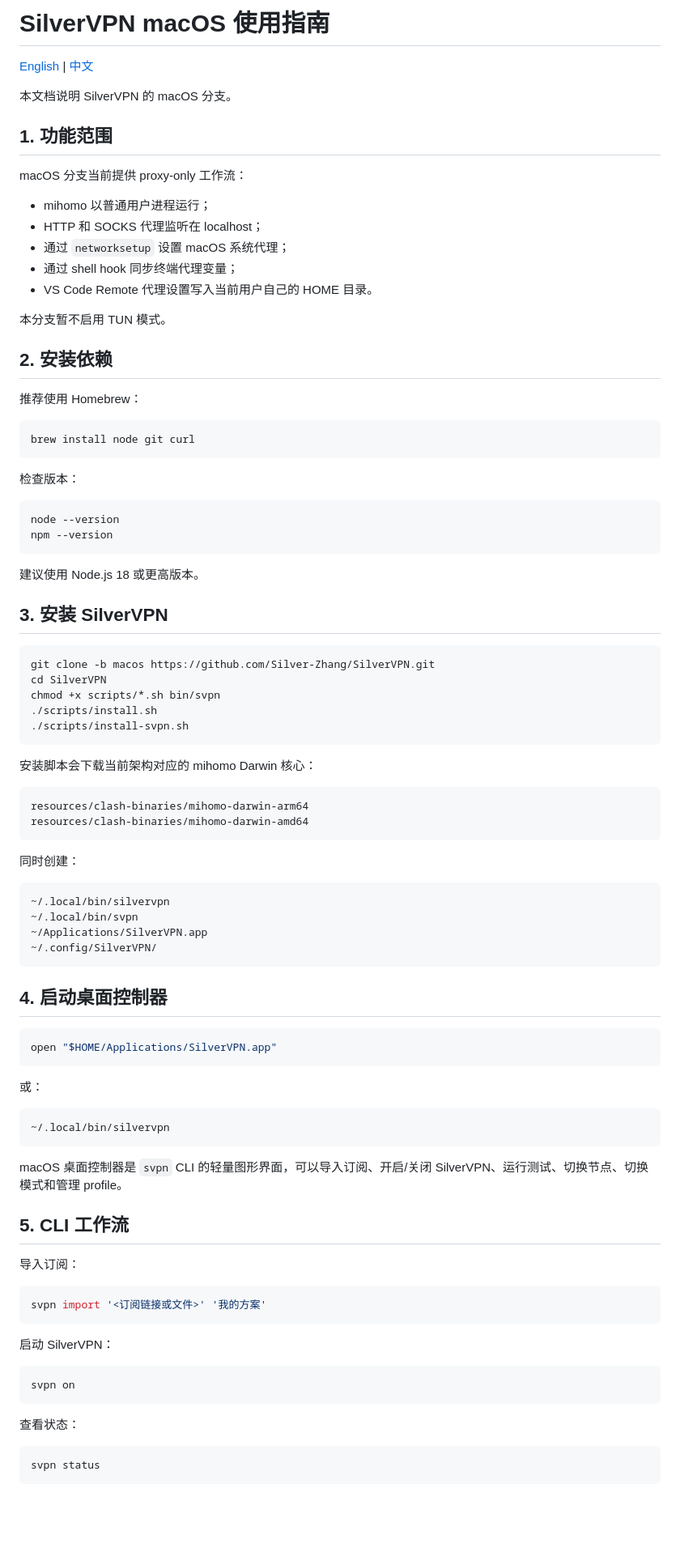
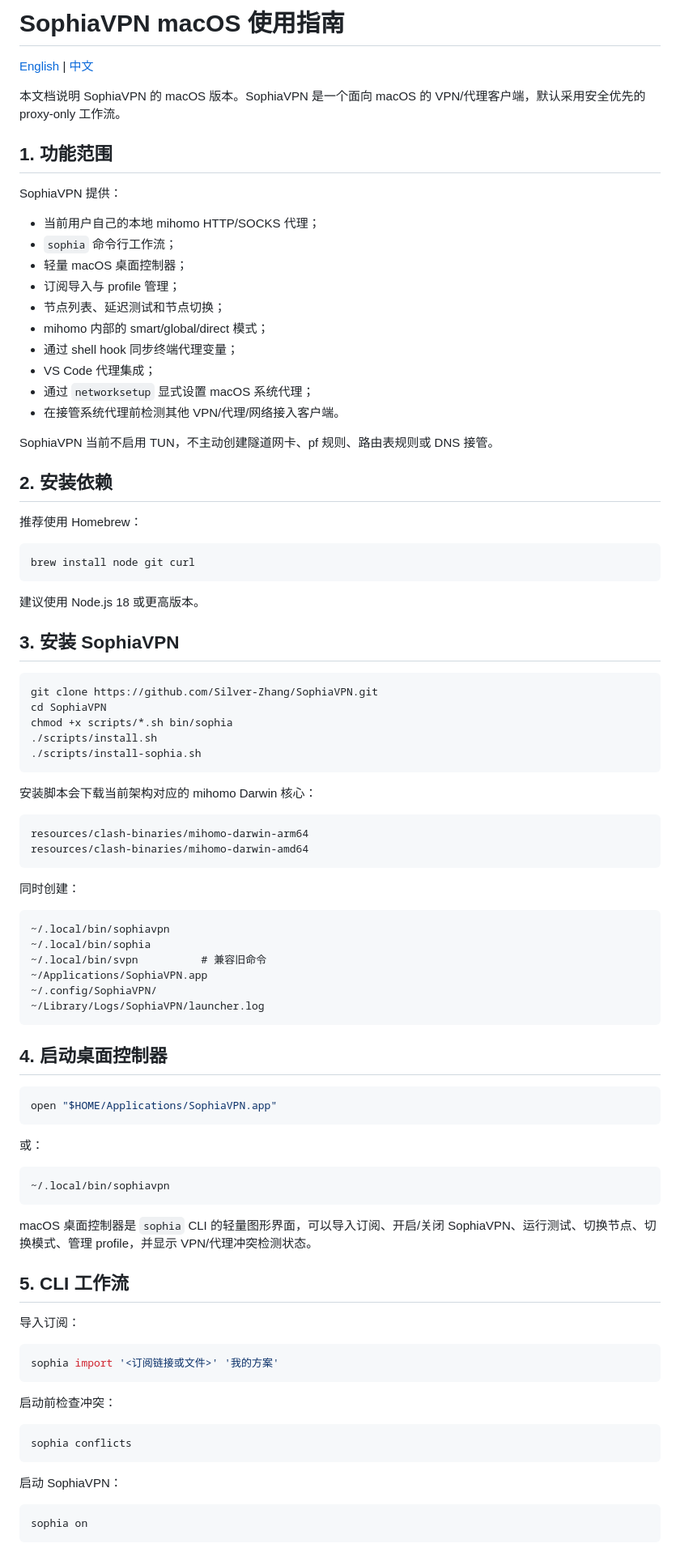
Before and after one commit to Silver-Zhang/SophiaVPN, a Markdown page: docs/macos-guide.zh-CN.md, the part around one of its changes. Shown at 81% size. Rendered like a GitHub page; blank space fills up the shorter version.

````diff
--- a/docs/macos-guide.zh-CN.md
+++ b/docs/macos-guide.zh-CN.md
@@ -1,20 +1,25 @@
-# SilverVPN macOS 使用指南
+# SophiaVPN macOS 使用指南
 
 [English](macos-guide.md) | [中文](macos-guide.zh-CN.md)
 
-本文档说明 SilverVPN 的 macOS 分支。
+本文档说明 SophiaVPN 的 macOS 版本。SophiaVPN 是一个面向 macOS 的 VPN/代理客户端，默认采用安全优先的 proxy-only 工作流。
 
 ## 1. 功能范围
 
-macOS 分支当前提供 proxy-only 工作流：
+SophiaVPN 提供：
 
-- mihomo 以普通用户进程运行；
-- HTTP 和 SOCKS 代理监听在 localhost；
-- 通过 `networksetup` 设置 macOS 系统代理；
+- 当前用户自己的本地 mihomo HTTP/SOCKS 代理；
+- `sophia` 命令行工作流；
+- 轻量 macOS 桌面控制器；
+- 订阅导入与 profile 管理；
+- 节点列表、延迟测试和节点切换；
+- mihomo 内部的 smart/global/direct 模式；
 - 通过 shell hook 同步终端代理变量；
-- VS Code Remote 代理设置写入当前用户自己的 HOME 目录。
+- VS Code 代理集成；
+- 通过 `networksetup` 显式设置 macOS 系统代理；
+- 在接管系统代理前检测其他 VPN/代理/网络接入客户端。
 
-本分支暂不启用 TUN 模式。
+SophiaVPN 当前不启用 TUN，不主动创建隧道网卡、pf 规则、路由表规则或 DNS 接管。
 
 ## 2. 安装依赖
 
@@ -24,23 +29,16 @@ macOS 分支当前提供 proxy-only 工作流：
 brew install node git curl
 ```
 
-检查版本：
+建议使用 Node.js 18 或更高版本。
+
+## 3. 安装 SophiaVPN
 
 ```bash
-node --version
-npm --version
-```
-
-建议使用 Node.js 18 或更高版本。
-
-## 3. 安装 SilverVPN
-
-```bash
-git clone -b macos https://github.com/Silver-Zhang/SilverVPN.git
-cd SilverVPN
-chmod +x scripts/*.sh bin/svpn
+git clone https://github.com/Silver-Zhang/SophiaVPN.git
+cd SophiaVPN
+chmod +x scripts/*.sh bin/sophia
 ./scripts/install.sh
-./scripts/install-svpn.sh
+./scripts/install-sophia.sh
 ```
 
 安装脚本会下载当前架构对应的 mihomo Darwin 核心：
@@ -53,43 +51,45 @@ resources/clash-binaries/mihomo-darwin-amd64
 同时创建：
 
 ```text
-~/.local/bin/silvervpn
-~/.local/bin/svpn
-~/Applications/SilverVPN.app
-~/.config/SilverVPN/
+~/.local/bin/sophiavpn
+~/.local/bin/sophia
+~/.local/bin/svpn          # 兼容旧命令
+~/Applications/SophiaVPN.app
+~/.config/SophiaVPN/
+~/Library/Logs/SophiaVPN/launcher.log
 ```
 
 ## 4. 启动桌面控制器
 
 ```bash
-open "$HOME/Applications/SilverVPN.app"
+open "$HOME/Applications/SophiaVPN.app"
 ```
 
 或：
 
 ```bash
-~/.local/bin/silvervpn
+~/.local/bin/sophiavpn
 ```
 
-macOS 桌面控制器是 `svpn` CLI 的轻量图形界面，可以导入订阅、开启/关闭 SilverVPN、运行测试、切换节点、切换模式和管理 profile。
+macOS 桌面控制器是 `sophia` CLI 的轻量图形界面，可以导入订阅、开启/关闭 SophiaVPN、运行测试、切换节点、切换模式、管理 profile，并显示 VPN/代理冲突检测状态。
 
 ## 5. CLI 工作流
 
 导入订阅：
 
 ```bash
-svpn import '<订阅链接或文件>' '我的方案'
+sophia import '<订阅链接或文件>' '我的方案'
 ```
 
-启动 SilverVPN：
+启动前检查冲突：
 
 ```bash
-svpn on
+sophia conflicts
 ```
 
-查看状态：
+启动 SophiaVPN：
 
 ```bash
-svpn status
+sophia on
 ```
 
````
Also changed, not shown: other parts of docs/macos-guide.zh-CN.md (+51 -38 lines).
